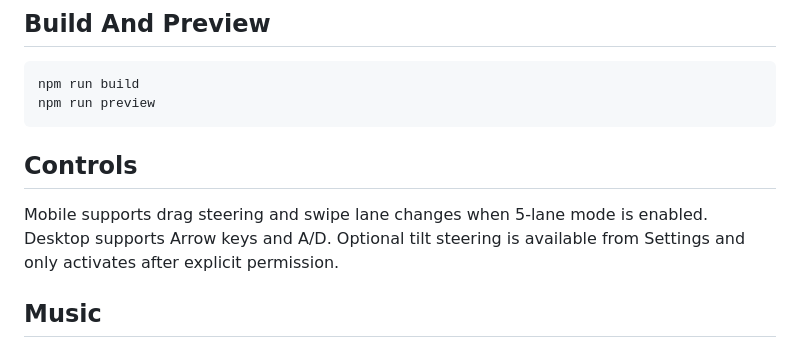
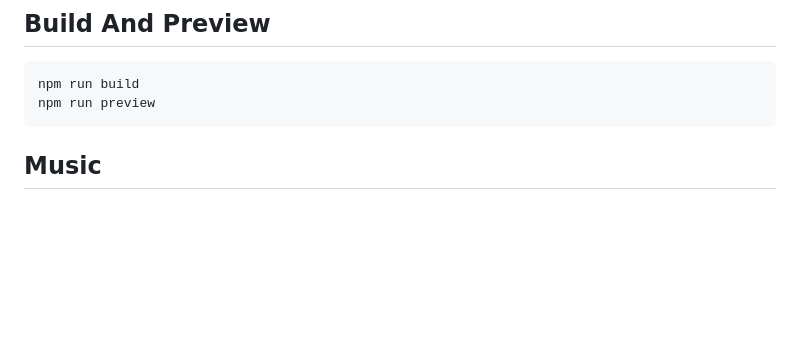
Before and after one commit to eodemtempore/quantum-tunnel-game, a Markdown page: README.md, the part around the change. Drawn GitHub-style; blank space fills up the shorter version.

````diff
--- a/README.md
+++ b/README.md
@@ -73,10 +73,6 @@ If your firewall blocks the connection, allow inbound connections to the Vite po
 npm run build
 npm run preview
 ```
-
-## Controls
-
-Mobile supports drag steering and swipe lane changes when 5-lane mode is enabled. Desktop supports Arrow keys and A/D. Optional tilt steering is available from Settings and only activates after explicit permission.
 
 ## Music
 
````
